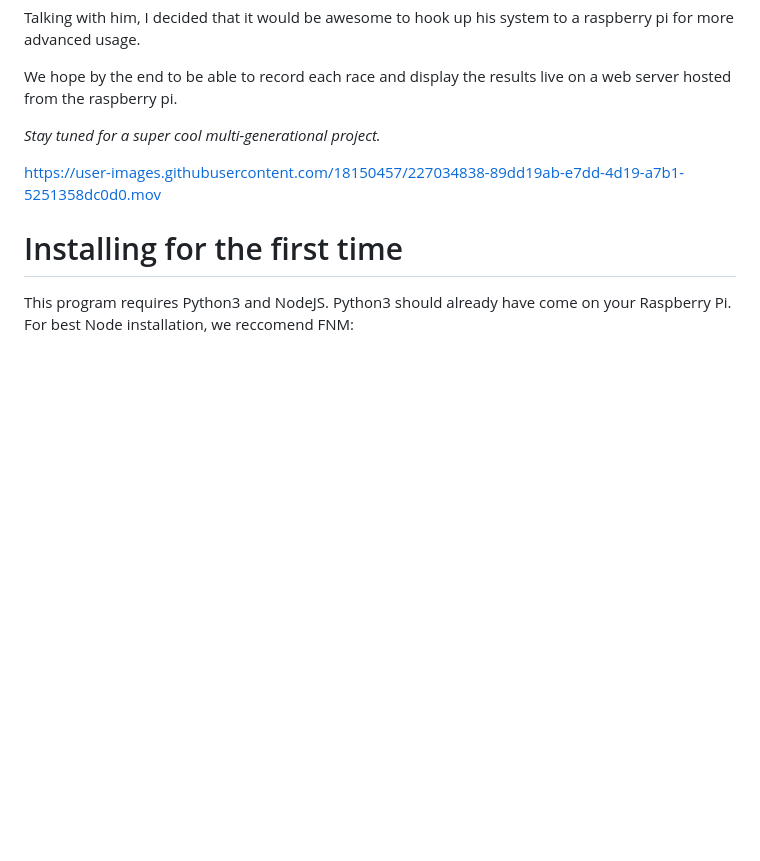
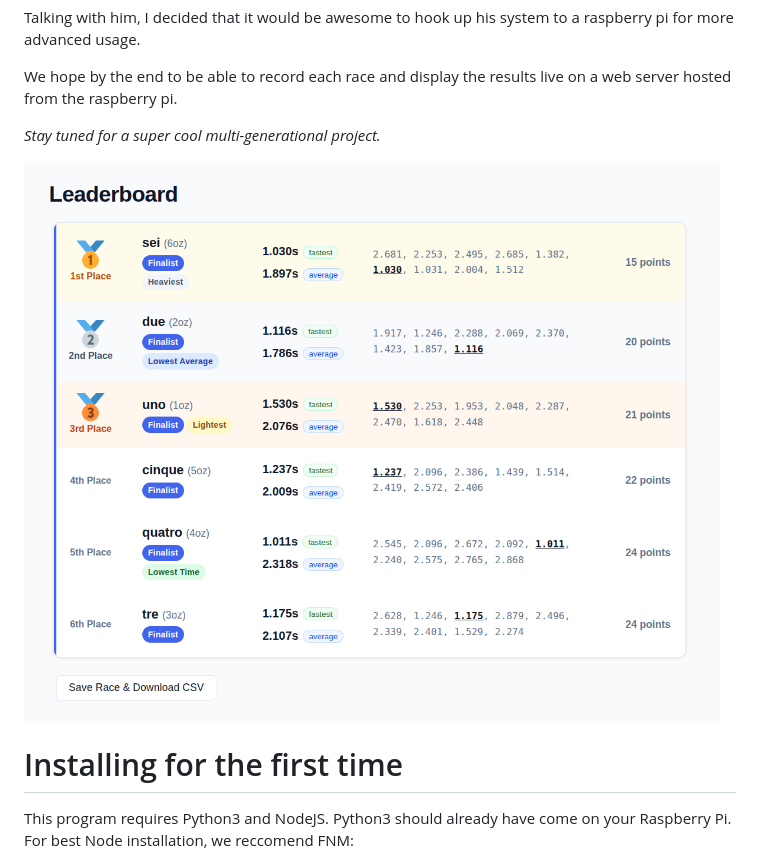
Before and after one commit to kyle-west/racer.pi, a Markdown page: README.md, the part around the change. Rendered like a GitHub page; pictures changed too: docs/leader-board.png (added); blank space fills up the shorter version.

Commit message:
[readme] update outdated screen capture

```diff
--- a/README.md
+++ b/README.md
@@ -10,8 +10,7 @@ We hope by the end to be able to record each race and display the results live o
 
 _Stay tuned for a super cool multi-generational project._
 
-
-https://user-images.githubusercontent.com/18150457/227034838-89dd19ab-e7dd-4d19-a7b1-5251358dc0d0.mov
+![Leader Board](/docs/leader-board.png)
 
 # Installing for the first time
 This program requires Python3 and NodeJS. Python3 should already have come on your Raspberry Pi. For best Node installation, we reccomend FNM:
```
